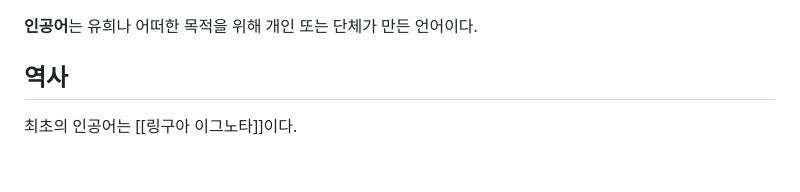
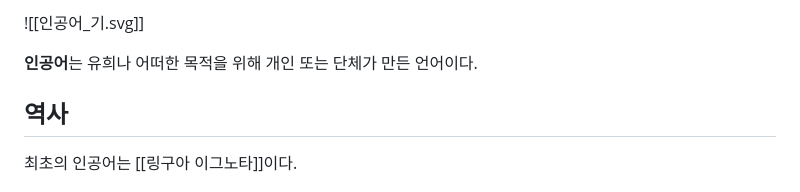
Before and after one commit to idzogy/wiki, a Markdown page: docs/인공어.md, the part around the change. Rendered like a GitHub page; blank space fills up the shorter version.

Commit message:
인공어.md 업데이트

```diff
--- a/docs/인공어.md
+++ b/docs/인공어.md
@@ -1,3 +1,5 @@
+![[인공어_기.svg]]
+
 **인공어**는 유희나 어떠한 목적을 위해 개인 또는 단체가 만든 언어이다.
 
 ## 역사
```
